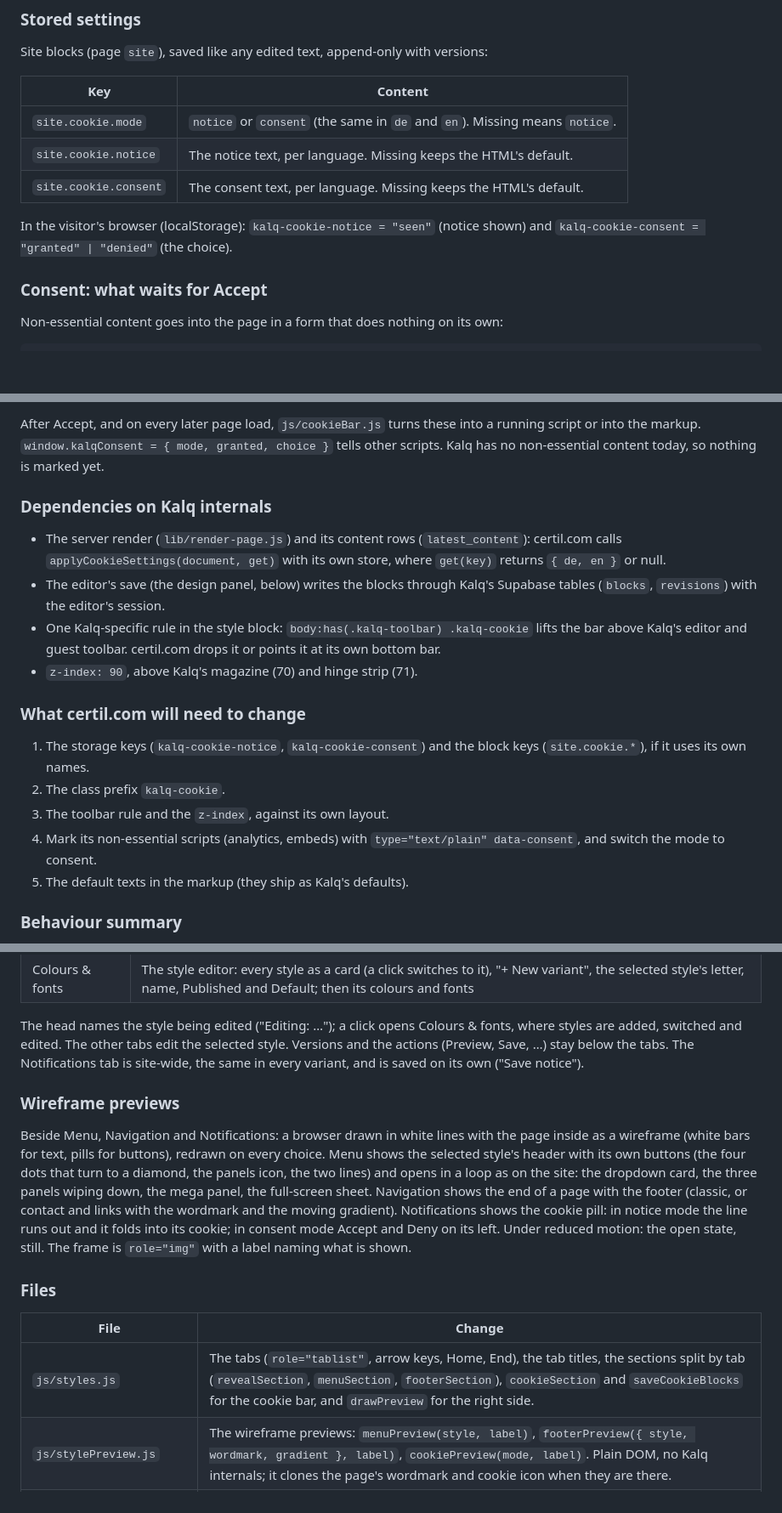
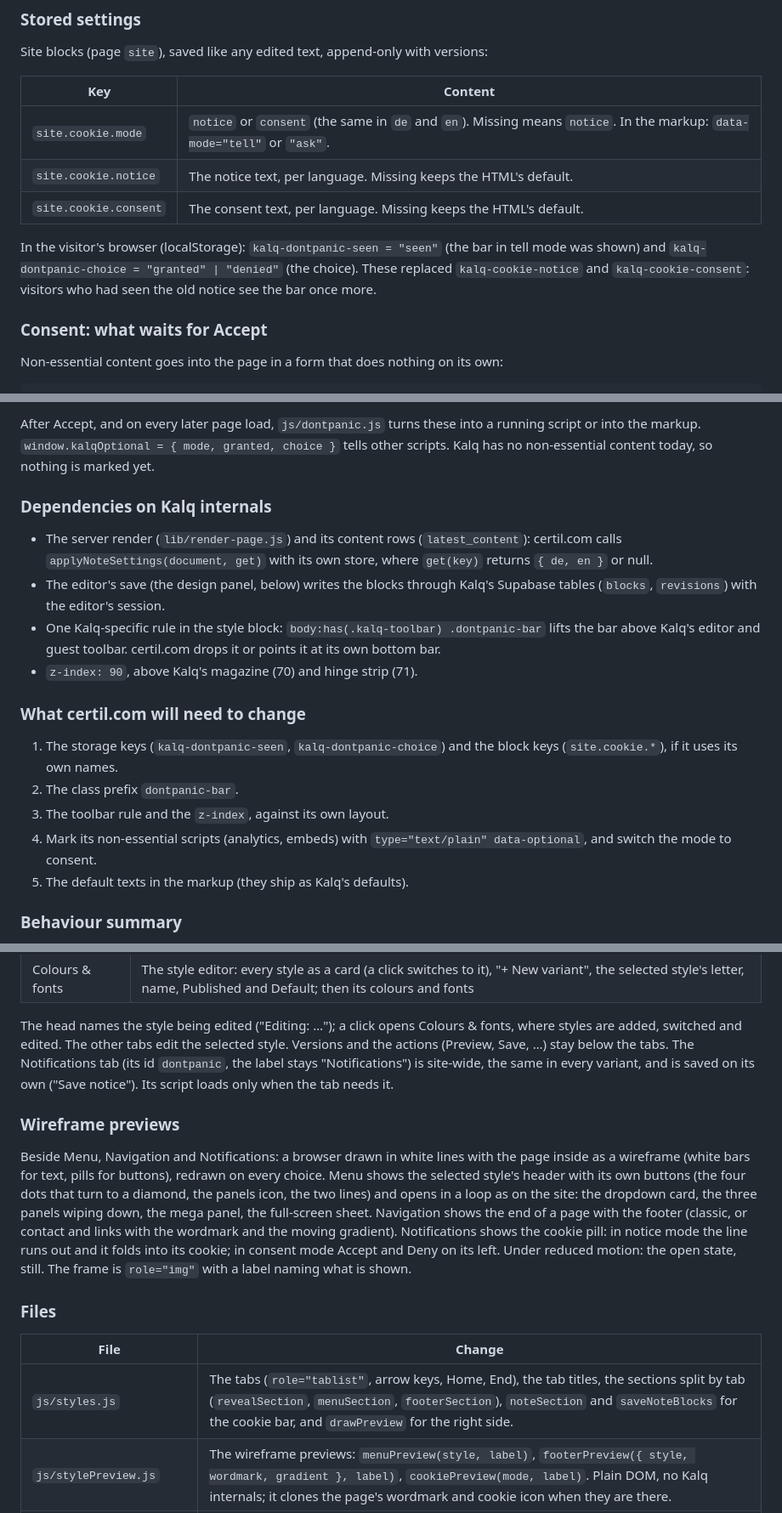
Before and after one commit to chrisscarlat/kalq.ai, a Markdown page: PORT_NOTES.md, 3 parts joined by grey strips. Shown at 85% size. Rendered like a GitHub page; blank space fills up the shorter version.

````diff
--- a/PORT_NOTES.md
+++ b/PORT_NOTES.md
@@ -60,12 +80,13 @@ Site blocks (page `site`), saved like any edited text, append-only with versions
 
 | Key | Content |
 | --- | --- |
-| `site.cookie.mode` | `notice` or `consent` (the same in `de` and `en`). Missing means `notice`. |
+| `site.cookie.mode` | `notice` or `consent` (the same in `de` and `en`). Missing means `notice`. In the markup: `data-mode="tell"` or `"ask"`. |
 | `site.cookie.notice` | The notice text, per language. Missing keeps the HTML's default. |
 | `site.cookie.consent` | The consent text, per language. Missing keeps the HTML's default. |
 
-In the visitor's browser (localStorage): `kalq-cookie-notice = "seen"` (notice shown) and
-`kalq-cookie-consent = "granted" | "denied"` (the choice).
+In the visitor's browser (localStorage): `kalq-dontpanic-seen = "seen"` (the bar in tell mode was shown) and
+`kalq-dontpanic-choice = "granted" | "denied"` (the choice). These replaced `kalq-cookie-notice` and
+`kalq-cookie-consent`: visitors who had seen the old notice see the bar once more.
 
 ### Consent: what waits for Accept
 
@@ -77,26 +98,26 @@ Non-essential content goes into the page in a form that does nothing on its own:
 ```
 
-After Accept, and on every later page load, `js/cookieBar.js` turns these into a running script or into the markup.
-`window.kalqConsent = { mode, granted, choice }` tells other scripts. Kalq has no non-essential content today, so
+After Accept, and on every later page load, `js/dontpanic.js` turns these into a running script or into the markup.
+`window.kalqOptional = { mode, granted, choice }` tells other scripts. Kalq has no non-essential content today, so
 nothing is marked yet.
 
 ### Dependencies on Kalq internals
 
 - The server render (`lib/render-page.js`) and its content rows (`latest_content`): certil.com calls
-  `applyCookieSettings(document, get)` with its own store, where `get(key)` returns `{ de, en }` or null.
+  `applyNoteSettings(document, get)` with its own store, where `get(key)` returns `{ de, en }` or null.
 - The editor's save (the design panel, below) writes the blocks through Kalq's Supabase tables (`blocks`,
   `revisions`) with the editor's session.
-- One Kalq-specific rule in the style block: `body:has(.kalq-toolbar) .kalq-cookie` lifts the bar above Kalq's
+- One Kalq-specific rule in the style block: `body:has(.kalq-toolbar) .dontpanic-bar` lifts the bar above Kalq's
   editor and guest toolbar. certil.com drops it or points it at its own bottom bar.
 - `z-index: 90`, above Kalq's magazine (70) and hinge strip (71).
 
 ### What certil.com will need to change
 
-1. The storage keys (`kalq-cookie-notice`, `kalq-cookie-consent`) and the block keys (`site.cookie.*`), if it
+1. The storage keys (`kalq-dontpanic-seen`, `kalq-dontpanic-choice`) and the block keys (`site.cookie.*`), if it
    uses its own names.
-2. The class prefix `kalq-cookie`.
+2. The class prefix `dontpanic-bar`.
 3. The toolbar rule and the `z-index`, against its own layout.
-4. Mark its non-essential scripts (analytics, embeds) with `type="text/plain" data-consent`, and switch the mode to
+4. Mark its non-essential scripts (analytics, embeds) with `type="text/plain" data-optional`, and switch the mode to
    consent.
 5. The default texts in the markup (they ship as Kalq's defaults).
 
@@ -134,7 +155,7 @@ editor, the panel is always in English, whatever the page language. Each tab:
 
 The head names the style being edited ("Editing: …"); a click opens Colours & fonts, where styles are added, switched
 and edited. The other tabs edit the selected style. Versions and the actions (Preview, Save, …) stay below the tabs.
-The Notifications tab is site-wide, the same in every variant, and is saved on its own ("Save notice").
+The Notifications tab (its id `dontpanic`, the label stays "Notifications") is site-wide, the same in every variant, and is saved on its own ("Save notice"). Its script loads only when the tab needs it.
 
 ### Wireframe previews
 
@@ -151,7 +172,7 @@ naming what is shown.
 
 | File | Change |
 | --- | --- |
-| `js/styles.js` | The tabs (`role="tablist"`, arrow keys, Home, End), the tab titles, the sections split by tab (`revealSection`, `menuSection`, `footerSection`), `cookieSection` and `saveCookieBlocks` for the cookie bar, and `drawPreview` for the right side. |
+| `js/styles.js` | The tabs (`role="tablist"`, arrow keys, Home, End), the tab titles, the sections split by tab (`revealSection`, `menuSection`, `footerSection`), `noteSection` and `saveNoteBlocks` for the cookie bar, and `drawPreview` for the right side. |
 | `js/stylePreview.js` | The wireframe previews: `menuPreview(style, label)`, `footerPreview({ style, wordmark, gradient }, label)`, `cookiePreview(mode, label)`. Plain DOM, no Kalq internals; it clones the page's wordmark and cookie icon when they are there. |
 | `css/collab.scss`, `css/collab.css` | The tab styles, the section headings, the previews (`.kalq-wire`); the right side only beside Images, Menu, Navigation and Notifications (`.kalq-styles__content.is-single` for the other tabs). |
 
````
Also changed, not shown: other parts of PORT_NOTES.md (+38 -18 lines).
